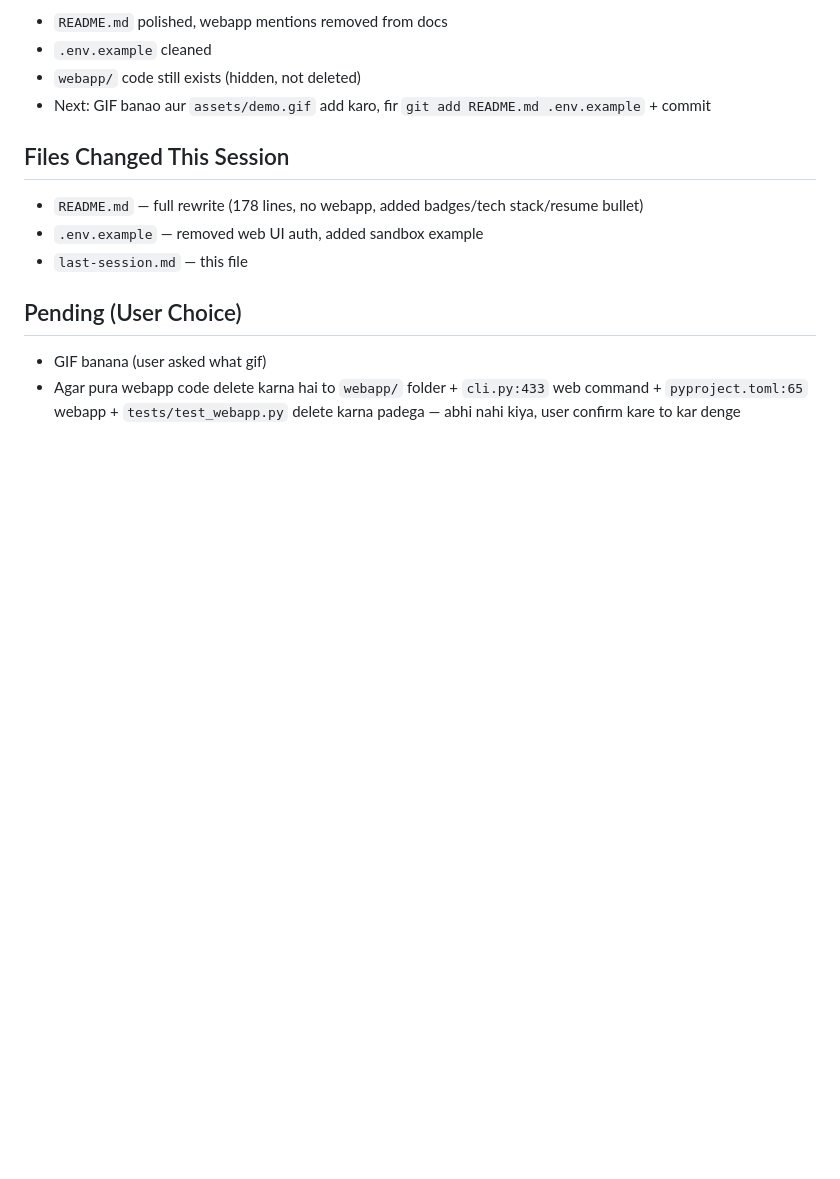
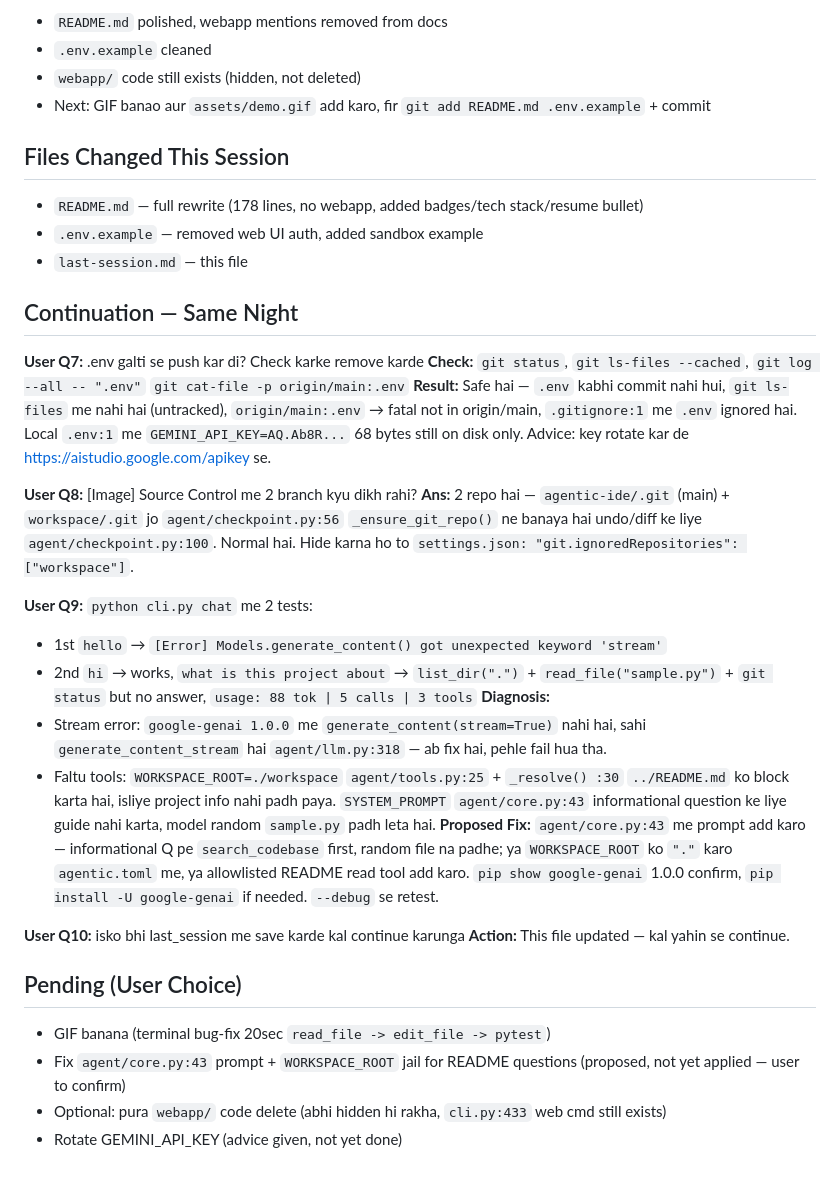
Before and after one commit to Saksham-Khanna/terminal-assistant, a Markdown page: last-session.md, the part around the change. Rendered like a GitHub page; blank space fills up the shorter version.

Commit message:
docs: update last-session.md with recent troubleshooting notes and pending task status

```diff
--- a/last-session.md
+++ b/last-session.md
@@ -44,6 +44,28 @@
 - `.env.example` — removed web UI auth, added sandbox example
 - `last-session.md` — this file
 
+## Continuation — Same Night
+
+**User Q7:** .env galti se push kar di? Check karke remove karde
+**Check:** `git status`, `git ls-files --cached`, `git log --all -- ".env"` `git cat-file -p origin/main:.env`
+**Result:** Safe hai — `.env` kabhi commit nahi hui, `git ls-files` me nahi hai (untracked), `origin/main:.env` → fatal not in origin/main, `.gitignore:1` me `.env` ignored hai. Local `.env:1` me `GEMINI_API_KEY=AQ.Ab8R...` 68 bytes still on disk only. Advice: key rotate kar de https://aistudio.google.com/apikey se.
+
+**User Q8:** [Image] Source Control me 2 branch kyu dikh rahi?
+**Ans:** 2 repo hai — `agentic-ide/.git` (main) + `workspace/.git` jo `agent/checkpoint.py:56` `_ensure_git_repo()` ne banaya hai undo/diff ke liye `agent/checkpoint.py:100`. Normal hai. Hide karna ho to `settings.json: "git.ignoredRepositories": ["workspace"]`.
+
+**User Q9:** `python cli.py chat` me 2 tests:
+- 1st `hello` → `[Error] Models.generate_content() got unexpected keyword 'stream'`
+- 2nd `hi` → works, `what is this project about` → `list_dir(".")` + `read_file("sample.py")` + `git status` but no answer, `usage: 88 tok | 5 calls | 3 tools`
+**Diagnosis:**
+- Stream error: `google-genai 1.0.0` me `generate_content(stream=True)` nahi hai, sahi `generate_content_stream` hai `agent/llm.py:318` — ab fix hai, pehle fail hua tha.
+- Faltu tools: `WORKSPACE_ROOT=./workspace` `agent/tools.py:25` + `_resolve() :30` `../README.md` ko block karta hai, isliye project info nahi padh paya. `SYSTEM_PROMPT` `agent/core.py:43` informational question ke liye guide nahi karta, model random `sample.py` padh leta hai.
+**Proposed Fix:** `agent/core.py:43` me prompt add karo — informational Q pe `search_codebase` first, random file na padhe; ya `WORKSPACE_ROOT` ko `"."` karo `agentic.toml` me, ya allowlisted README read tool add karo. `pip show google-genai` 1.0.0 confirm, `pip install -U google-genai` if needed. `--debug` se retest.
+
+**User Q10:** isko bhi last_session me save karde kal continue karunga
+**Action:** This file updated — kal yahin se continue.
+
 ## Pending (User Choice)
-- GIF banana (user asked what gif)
-- Agar pura webapp code delete karna hai to `webapp/` folder + `cli.py:433` web command + `pyproject.toml:65` webapp + `tests/test_webapp.py` delete karna padega — abhi nahi kiya, user confirm kare to kar denge
+- GIF banana (terminal bug-fix 20sec `read_file -> edit_file -> pytest`)
+- Fix `agent/core.py:43` prompt + `WORKSPACE_ROOT` jail for README questions (proposed, not yet applied — user to confirm)
+- Optional: pura `webapp/` code delete (abhi hidden hi rakha, `cli.py:433` web cmd still exists)
+- Rotate GEMINI_API_KEY (advice given, not yet done)
```
